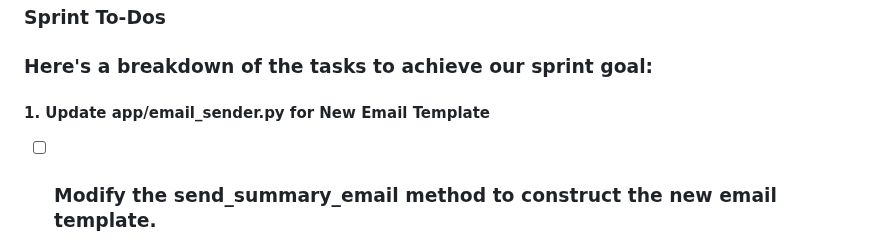
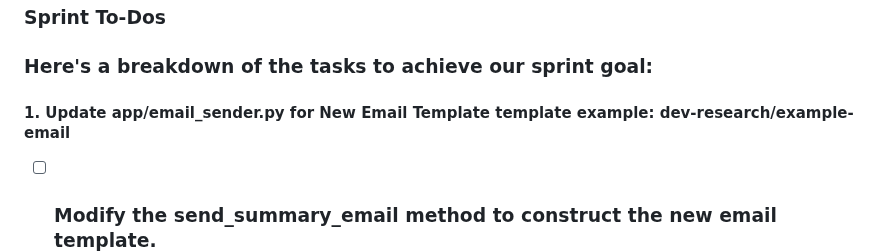
Before and after one commit to helloshowup/SOW2, a Markdown page: README.md, the part around the change. GitHub-like rendering.

```diff
--- a/README.md
+++ b/README.md
@@ -357,7 +357,7 @@ This epic covers the final but critical steps to transform the application from
 
 ### Here's a breakdown of the tasks to achieve our sprint goal:
 
-#### **1\. Update app/email\_sender.py for New Email Template**
+#### **1\. Update app/email\_sender.py for New Email Template** template example: dev-research/example-email
 - [ ] ### Modify the send\_summary\_email method to construct the new email template.
 - [ ] ### The method should accept on\_brand\_specific\_links and brand\_relevant\_links as distinct parameters.
 - [ ] ### Format on\_brand\_specific\_links to include "Yes, it was helpful\! | No, it was not helpful." feedback options alongside each link.
```
